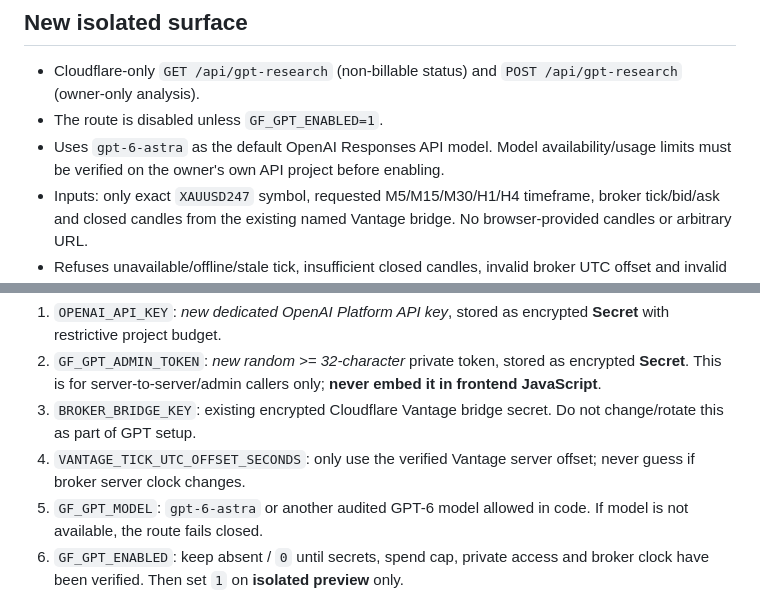
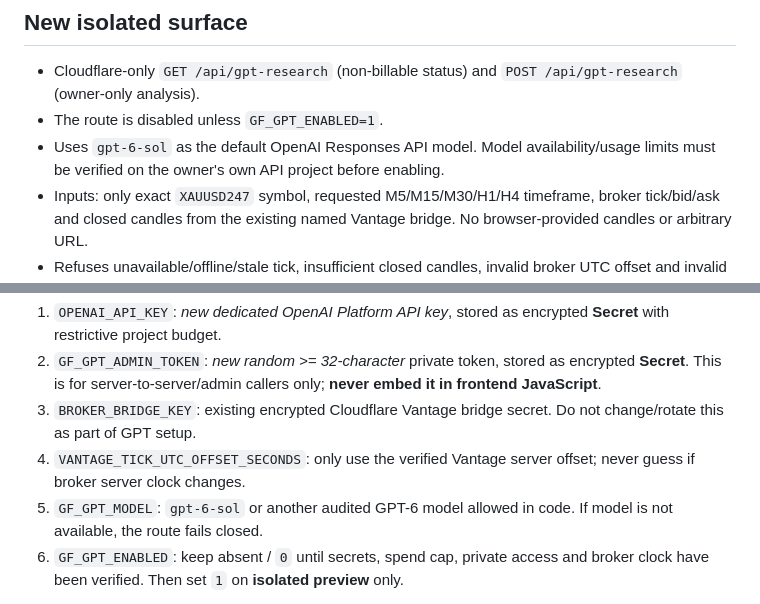
Before and after one commit to hazim5011-blip/goldflow-intelligence, a Markdown page: docs/GPT6_ISOLATED_STAGING.md, 2 parts joined by grey strips. Drawn GitHub-style.

Commit message:
config(gpt): select documented GPT-6 Sol API model as affordable default

```diff
--- a/docs/GPT6_ISOLATED_STAGING.md
+++ b/docs/GPT6_ISOLATED_STAGING.md
@@ -11,7 +11,7 @@
 
 - Cloudflare-only `GET /api/gpt-research` (non-billable status) and `POST /api/gpt-research` (owner-only analysis).
 - The route is disabled unless `GF_GPT_ENABLED=1`.
-- Uses `gpt-6-astra` as the default OpenAI Responses API model. Model availability/usage limits must be verified on the owner's own API project before enabling.
+- Uses `gpt-6-sol` as the default OpenAI Responses API model. Model availability/usage limits must be verified on the owner's own API project before enabling.
 - Inputs: only exact `XAUUSD247` symbol, requested M5/M15/M30/H1/H4 timeframe, broker tick/bid/ask and closed candles from the existing named Vantage bridge. No browser-provided candles or arbitrary URL.
 - Refuses unavailable/offline/stale tick, insufficient closed candles, invalid broker UTC offset and invalid model output with `WAIT`/error; never invents a generic spot substitute.
 - Fundamental feed is declared **UNAVAILABLE** in V1. GPT cannot claim verified macro data; add a separately vetted and timestamped fundamentals adapter in a later stage.
@@ -26,7 +26,7 @@ Use Pages dashboard > Settings > Variables and Secrets. Never commit/paste secre
 2. `GF_GPT_ADMIN_TOKEN`: *new random >= 32-character* private token, stored as encrypted **Secret**. This is for server-to-server/admin callers only; **never embed it in frontend JavaScript**.
 3. `BROKER_BRIDGE_KEY`: existing encrypted Cloudflare Vantage bridge secret. Do not change/rotate this as part of GPT setup.
 4. `VANTAGE_TICK_UTC_OFFSET_SECONDS`: only use the verified Vantage server offset; never guess if broker server clock changes.
-5. `GF_GPT_MODEL`: `gpt-6-astra` or another audited GPT-6 model allowed in code. If model is not available, the route fails closed.
+5. `GF_GPT_MODEL`: `gpt-6-sol` or another audited GPT-6 model allowed in code. If model is not available, the route fails closed.
 6. `GF_GPT_ENABLED`: keep absent / `0` until secrets, spend cap, private access and broker clock have been verified. Then set `1` on **isolated preview** only.
 
 A strong owner token controls who can initiate billable OpenAI requests; a public page must **not** call this private endpoint directly. Before introducing a public-facing GPT panel, add Cloudflare Access or authenticated backend proxy, durable rate limiting, per-user quotas, abuse protection, caching and billing monitoring. The feature must not be deployed public and enabled without these controls.
```
